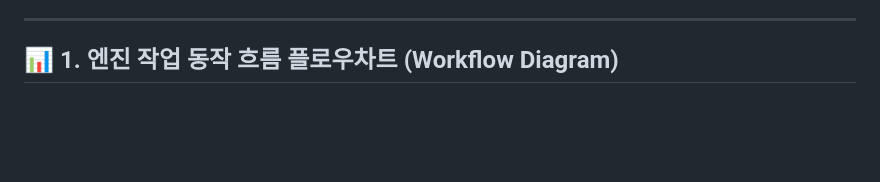
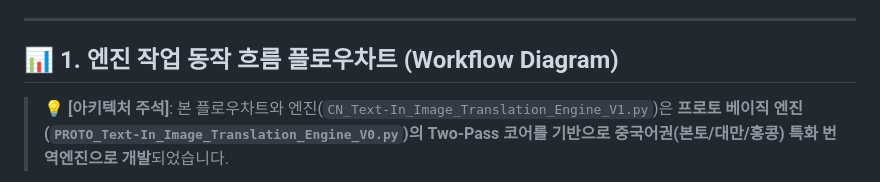
Before and after one commit to euntaewoo/PANDORA, a Markdown page: 중국어/CN_Engine_Workflow_and_TechStack.md, the part around one of its changes. Rendered like a GitHub page; blank space fills up the shorter version.

Commit message:
docs: add base proto engine annotation to Chinese workflow diagram

````diff
--- a/중국어/CN_Engine_Workflow_and_TechStack.md
+++ b/중국어/CN_Engine_Workflow_and_TechStack.md
@@ -9,5 +9,7 @@
 
 ## 📊 1. 엔진 작업 동작 흐름 플로우차트 (Workflow Diagram)
 
+> 💡 **[아키텍처 주석]**: 본 플로우차트와 엔진(`CN_Text-In_Image_Translation_Engine_V1.py`)은 **프로토 베이직 엔진(`PROTO_Text-In_Image_Translation_Engine_V0.py`)의 Two-Pass 코어를 기반으로 중국어권(본토/대만/홍콩) 특화 번역엔진으로 개발**되었습니다.
+
 ```mermaid
 flowchart TD
````
Also changed, not shown: other parts of 중국어/CN_Engine_Workflow_and_TechStack.md (+2 -0 lines).
